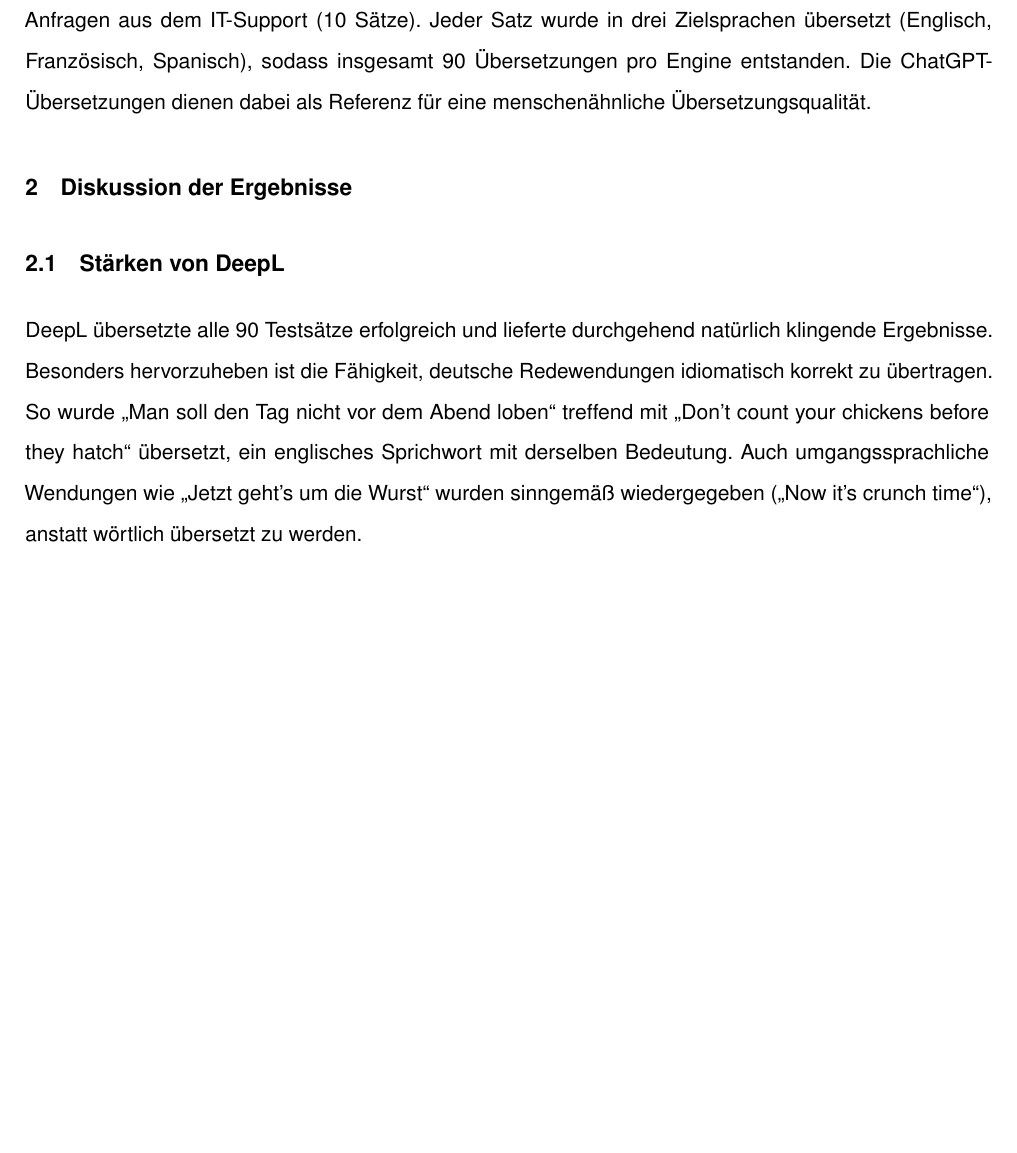
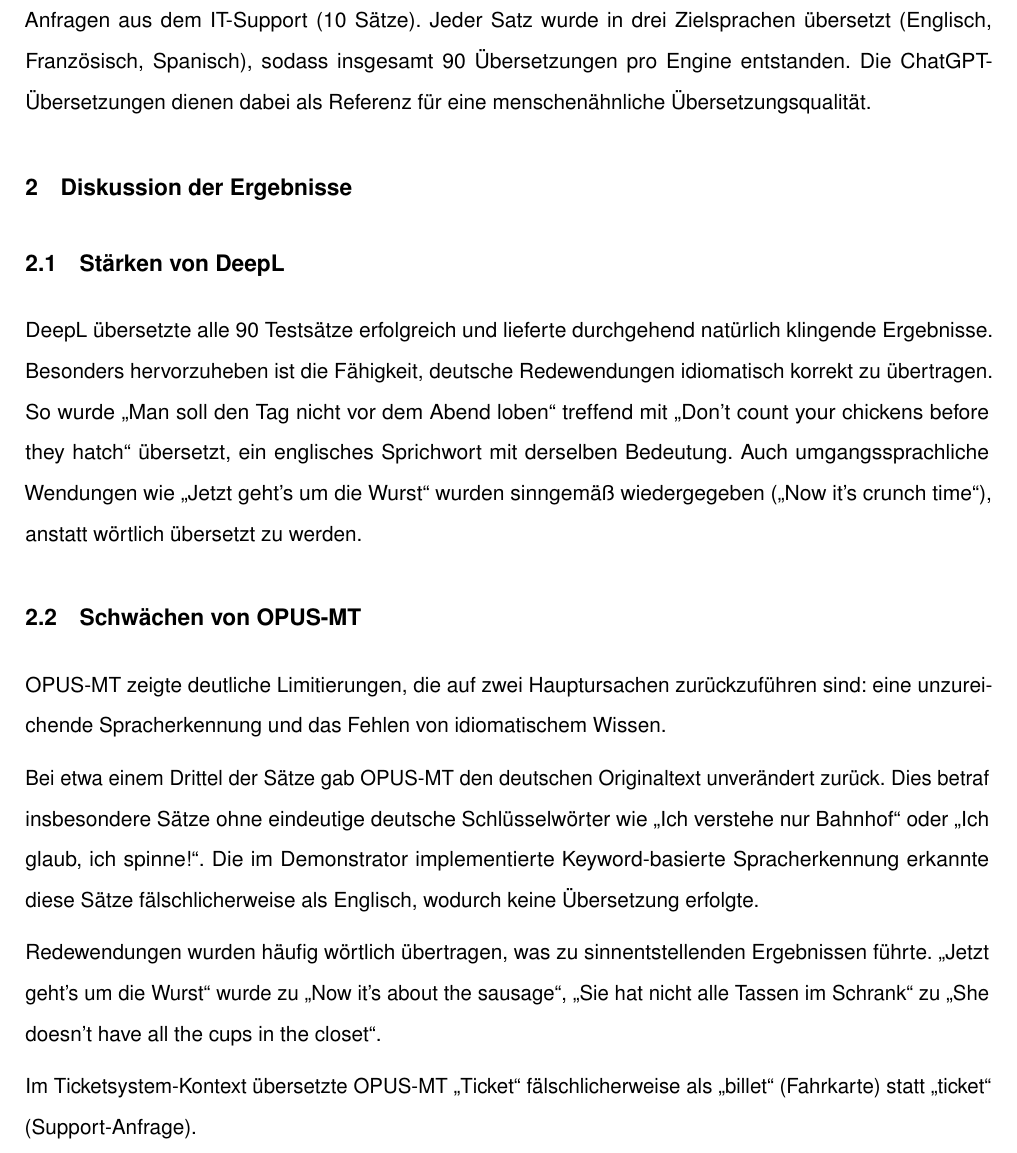
Before and after one commit to svenb23/KI-Translator, a LaTeX document (report/finalisierung.tex): part of page 2 of 9, cut so that both start at the same text, the shorter picture padded with empty space. Compiled offline with pdfLaTeX.

Commit message:
Add OPUS-MT limitations section to discussion

```diff
--- a/report/finalisierung.tex
+++ b/report/finalisierung.tex
@@ -87,6 +87,23 @@
 wurde \enquote{Man soll den Tag nicht vor dem Abend loben} treffend mit \enquote{Don't count your chickens before they hatch}
 übersetzt, ein englisches Sprichwort mit derselben Bedeutung. Auch umgangssprachliche Wendungen
 wie \enquote{Jetzt geht's um die Wurst} wurden sinngemäß wiedergegeben (\enquote{Now it's crunch time}), anstatt wörtlich übersetzt zu werden.
+
+\subsection{Schwächen von OPUS-MT}
+
+OPUS-MT zeigte deutliche Limitierungen, die auf zwei Hauptursachen zurückzuführen sind:
+eine unzureichende Spracherkennung und das Fehlen von idiomatischem Wissen.
+
+Bei etwa einem Drittel der Sätze gab OPUS-MT den deutschen Originaltext unverändert zurück.
+Dies betraf insbesondere Sätze ohne eindeutige deutsche Schlüsselwörter wie \enquote{Ich verstehe nur Bahnhof}
+oder \enquote{Ich glaub, ich spinne!}. Die im Demonstrator implementierte
+ Keyword-basierte Spracherkennung erkannte diese Sätze fälschlicherweise als Englisch, wodurch keine Übersetzung erfolgte.
+
+Redewendungen wurden häufig wörtlich übertragen, was zu sinnentstellenden Ergebnissen führte. \enquote{Jetzt geht's um die Wurst}
+wurde zu \enquote{Now it's about the sausage}, \enquote{Sie hat nicht alle Tassen im Schrank}
+ zu \enquote{She doesn't have all the cups in the closet}.
+
+Im Ticketsystem-Kontext übersetzte OPUS-MT \enquote{Ticket} fälschlicherweise
+als \enquote{billet} (Fahrkarte) statt \enquote{ticket} (Support-Anfrage).
 
 
 \clearpage
```
